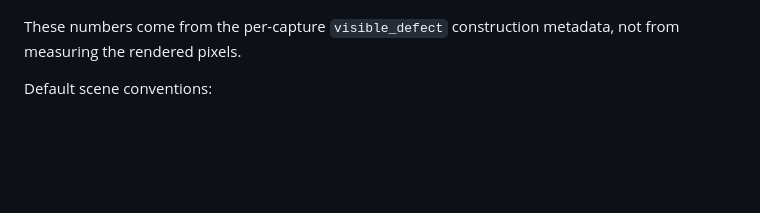
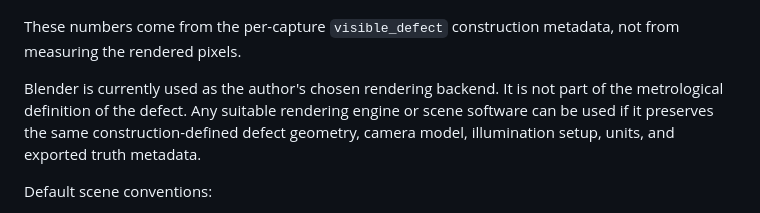
Before and after one commit to henriVennikas/metrodef3d, a Markdown page: README.md, the part around the change. Drawn GitHub-style; blank space fills up the shorter version.

Commit message:
Document renderer backend independence

```diff
--- a/README.md
+++ b/README.md
@@ -27,6 +27,12 @@ Example rendered samples with corresponding visible-defect measurands:
 
 These numbers come from the per-capture `visible_defect` construction metadata,
 not from measuring the rendered pixels.
+
+Blender is currently used as the author's chosen rendering backend. It is not
+part of the metrological definition of the defect. Any suitable rendering engine
+or scene software can be used if it preserves the same construction-defined
+defect geometry, camera model, illumination setup, units, and exported truth
+metadata.
 
 Default scene conventions:
 
```
Also changed, not shown: AGENTS.md (+5 -0 lines).
